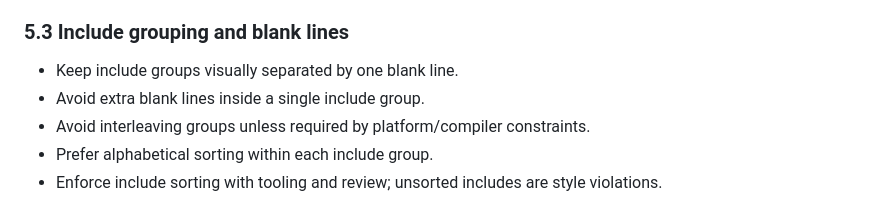
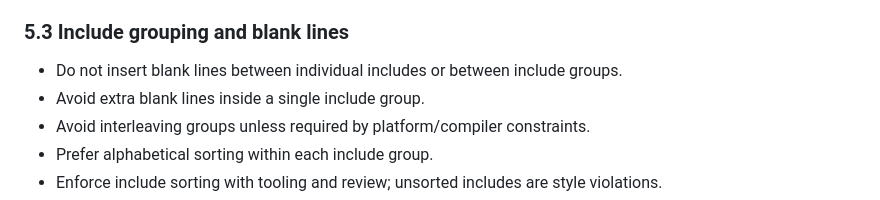
Before and after one commit to Armchair-Software/webgpu-demo, a Markdown page: style-guide.md, the part around the change. Rendered like a GitHub page.

Commit message:
Auto-update from libvoxelstorm: correc tcomment about blank lines (1d36f56)

```diff
--- a/style-guide.md
+++ b/style-guide.md
@@ -178,7 +178,7 @@ world_manager.h
 
 ### 5.3 Include grouping and blank lines
 
-- Keep include groups visually separated by one blank line.
+- Do not insert blank lines between individual includes or between include groups.
 - Avoid extra blank lines inside a single include group.
 - Avoid interleaving groups unless required by platform/compiler constraints.
 - Prefer alphabetical sorting within each include group.
```
